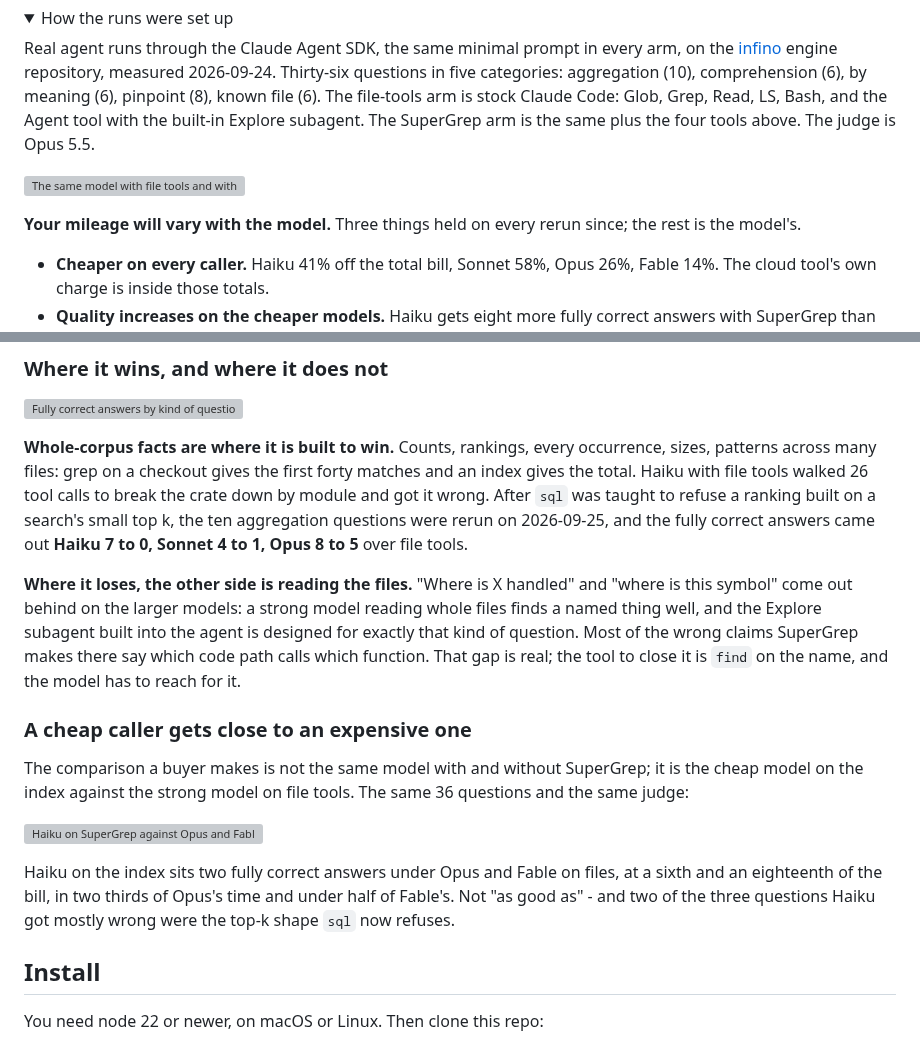
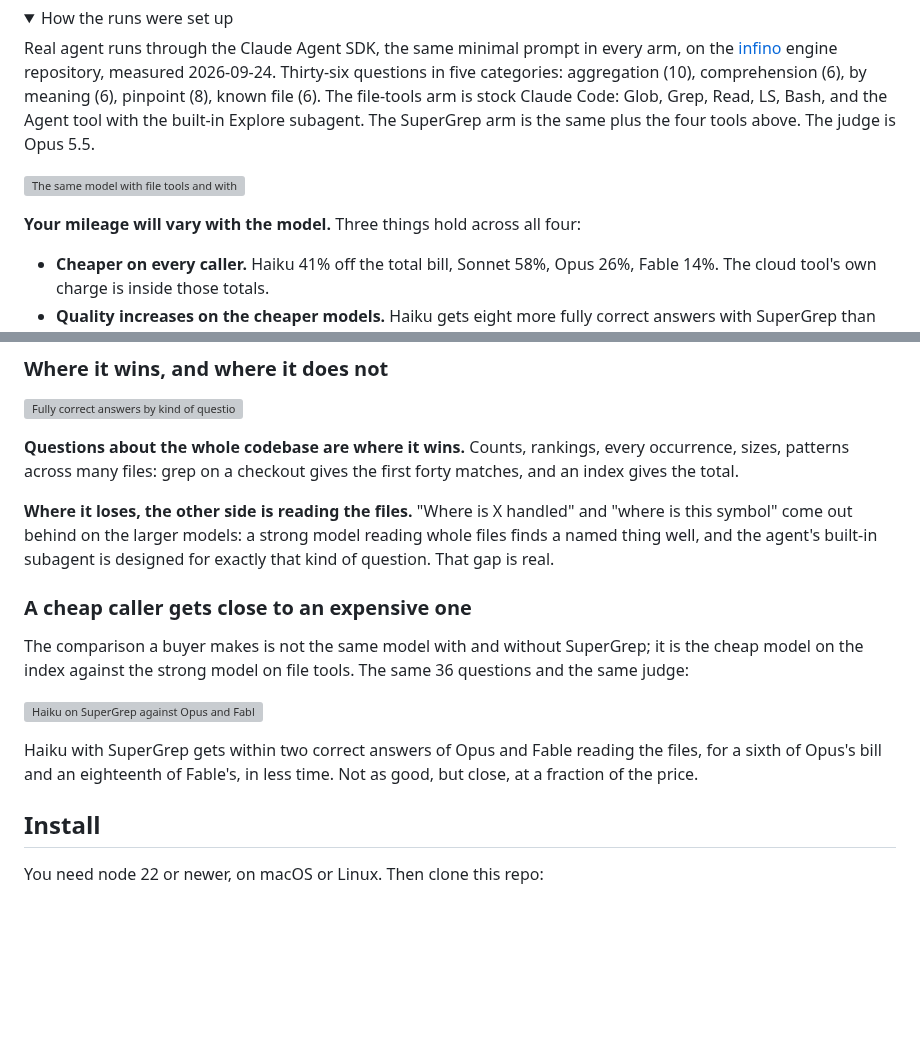
Before and after one commit to infino-ai/code-context, a Markdown page: README.md, 2 parts joined by grey strips. Rendered like a GitHub page; folded sections open; blank space fills up the shorter version; grey boxes are pictures that could not be loaded.

Commit message:
README: no development notes on the page
The results section carried notes from the work: a rerun after a fix to
the sql tool, a tool-call count from one run, and a remark about which
questions a model got wrong and why. They are gone. What stays is what a
reader can use: where it wins, where it loses, and how close the cheap
model gets to the expensive one.

```diff
--- a/README.md
+++ b/README.md
@@ -70,7 +70,7 @@ Real agent runs through the Claude Agent SDK, the same minimal prompt in every a
 
 ![The same model with file tools and with SuperGrep, on four Claude models: bill, fully correct answers, time](docs/subagent/by-caller.svg)
 
-**Your mileage will vary with the model.** Three things held on every rerun since; the rest is the model's.
+**Your mileage will vary with the model.** Three things hold across all four:
 
 - **Cheaper on every caller.** Haiku 41% off the total bill, Sonnet 58%, Opus 26%, Fable 14%. The cloud tool's own charge is inside those totals.
 - **Quality increases on the cheaper models.** Haiku gets eight more fully correct answers with SuperGrep than without. On Sonnet, Opus and Fable the answers are level: the judge is itself a model, and graded four times the same answers came back with 19, 20, 17 and 23 claims it could not verify, so a difference under about six answers in 36 is noise, and those three are inside it.
@@ -81,9 +81,9 @@ Real agent runs through the Claude Agent SDK, the same minimal prompt in every a
 
 ![Fully correct answers by kind of question, all four models together](docs/subagent/by-category.svg)
 
-**Whole-corpus facts are where it is built to win.** Counts, rankings, every occurrence, sizes, patterns across many files: grep on a checkout gives the first forty matches and an index gives the total. Haiku with file tools walked 26 tool calls to break the crate down by module and got it wrong. After `sql` was taught to refuse a ranking built on a search's small top k, the ten aggregation questions were rerun on 2026-09-25, and the fully correct answers came out **Haiku 7 to 0, Sonnet 4 to 1, Opus 8 to 5** over file tools.
+**Questions about the whole codebase are where it wins.** Counts, rankings, every occurrence, sizes, patterns across many files: grep on a checkout gives the first forty matches, and an index gives the total.
 
-**Where it loses, the other side is reading the files.** "Where is X handled" and "where is this symbol" come out behind on the larger models: a strong model reading whole files finds a named thing well, and the Explore subagent built into the agent is designed for exactly that kind of question. Most of the wrong claims SuperGrep makes there say which code path calls which function. That gap is real; the tool to close it is `find` on the name, and the model has to reach for it.
+**Where it loses, the other side is reading the files.** "Where is X handled" and "where is this symbol" come out behind on the larger models: a strong model reading whole files finds a named thing well, and the agent's built-in subagent is designed for exactly that kind of question. That gap is real.
 
 ### A cheap caller gets close to an expensive one
 
@@ -91,7 +91,7 @@ The comparison a buyer makes is not the same model with and without SuperGrep; i
 
 ![Haiku on SuperGrep against Opus and Fable on file tools: bill, fully correct answers, time](docs/subagent/cheap-vs-strong.svg)
 
-Haiku on the index sits two fully correct answers under Opus and Fable on files, at a sixth and an eighteenth of the bill, in two thirds of Opus's time and under half of Fable's. Not "as good as" - and two of the three questions Haiku got mostly wrong were the top-k shape `sql` now refuses.
+Haiku with SuperGrep gets within two correct answers of Opus and Fable reading the files, for a sixth of Opus's bill and an eighteenth of Fable's, in less time. Not as good, but close, at a fraction of the price.
 
 ## Install
 
```
